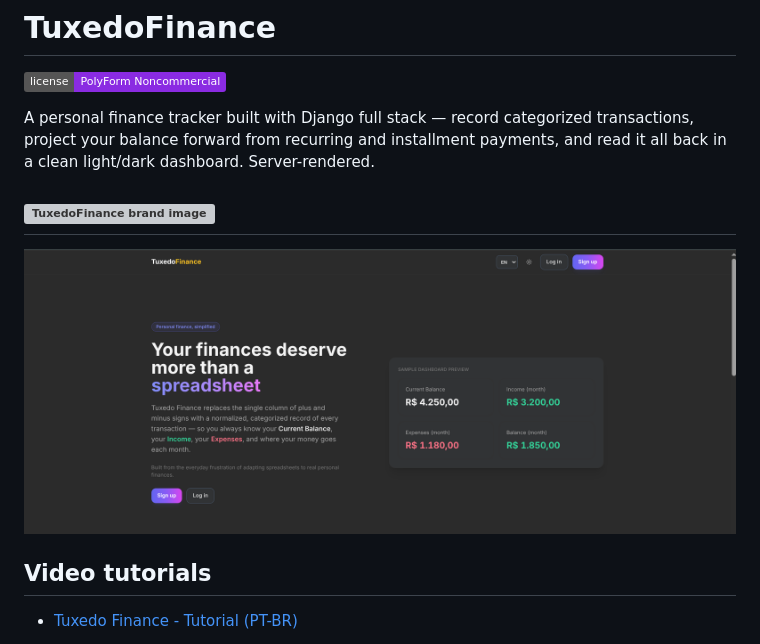
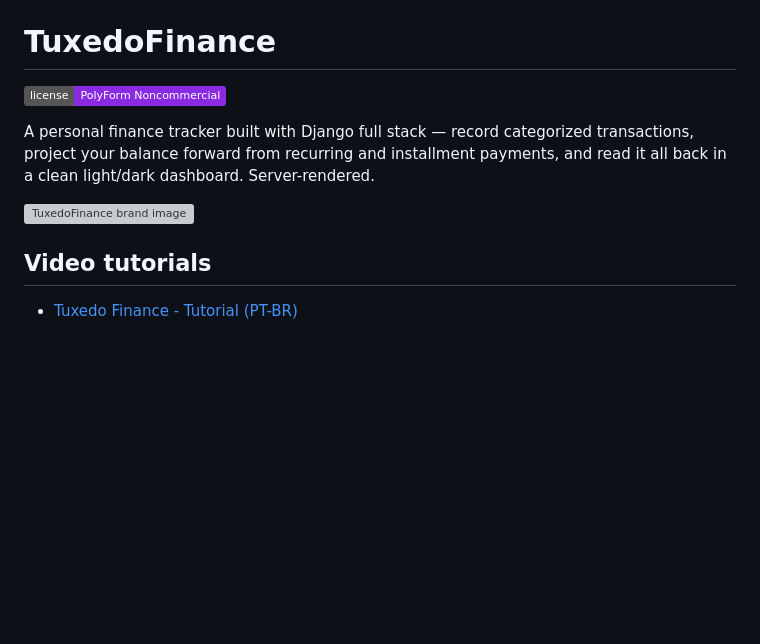
Before and after one commit to HenriqueMayer/TuxedoFinance, a Markdown page: README.md, the part around the change. GitHub-like rendering; badges without logos; blank space fills up the shorter version; grey boxes are pictures that could not be loaded.

Commit message:
feat: remove homepage preview image from README

```diff
--- a/README.md
+++ b/README.md
@@ -5,8 +5,6 @@
 A personal finance tracker built with Django full stack — record categorized transactions, project your balance forward from recurring and installment payments, and read it all back in a clean light/dark dashboard. Server-rendered.
 
 ![TuxedoFinance brand image](assets/icon/tuxedo_finance.jpeg)
----
-![TuxedoFinance homepage preview 1](assets/app/Homepage1.png)
 
 ## Video tutorials
 
```
